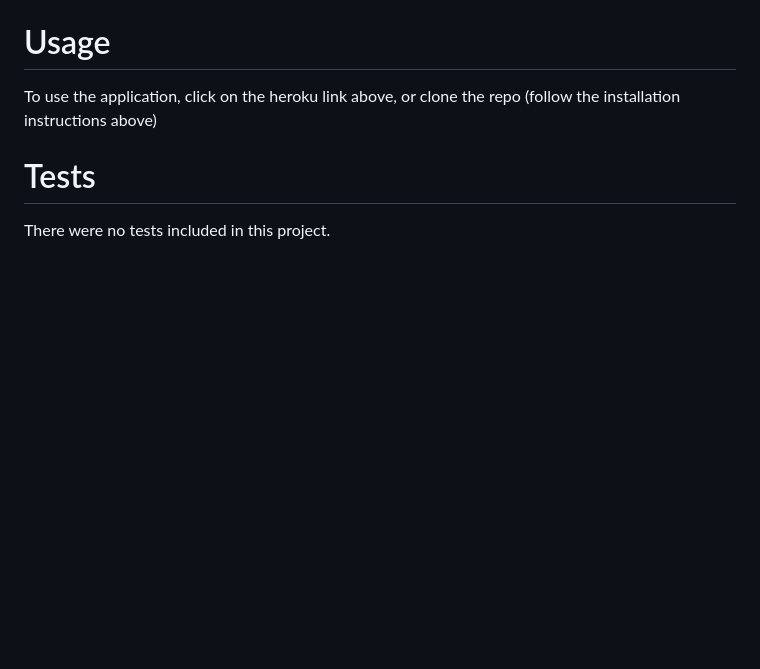
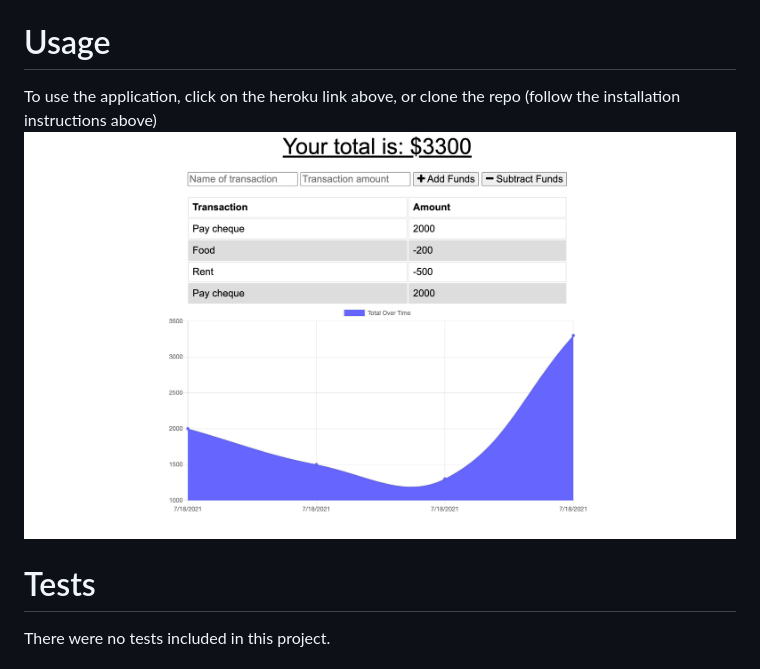
Before and after one commit to AnaMolly/Budget_Tracker_App, a Markdown page: README.md, the part around the change printed below. Drawn GitHub-style; pictures changed too: public/images/Screenshot.png (added); blank space fills up the shorter version.

Commit message:
added deployed link and screenshot to readme

```diff
--- a/README.md
+++ b/README.md
@@ -19,6 +21,7 @@
 
   # Usage
   To use the application, click on the heroku link above, or clone the repo (follow the installation instructions above)
+  ![](/public/images/Screenshot.png)
 
   # Tests
   There were no tests included in this project.
```
Also changed, not shown: other parts of README.md (+3 -1 lines).
